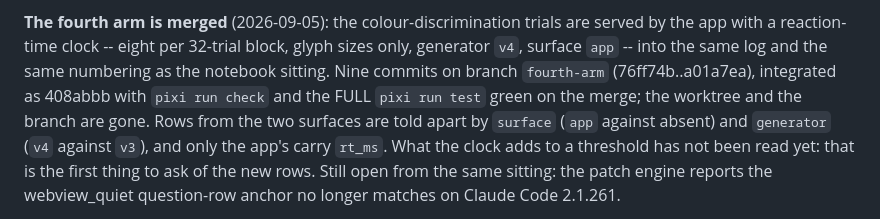
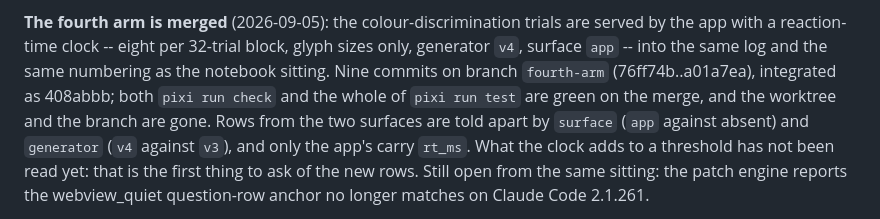
Before and after one commit to Titus-von-Koeller/theme-calibration, a Markdown page: CLAUDE.md, the part around the change. Rendered like a GitHub page.

Commit message:
Queue: keep an inline code span on one line, which the reef physical reads
`pixi run check` wrapped mid-span in the paragraph added a commit ago, and the physical's
claim extractor pairs backticks across the newline: it reported a command `and the FULL`
that nothing anywhere names. Reflowed so both task names sit on one line each.

The parser weakness is worth a look on its own -- ordinary prose wrapping should not
manufacture a claim -- but that is a change to an executable reef and is left for Titus.

Co-Authored-By: Claude Opus 5 (1M context) <noreply@anthropic.com>

```diff
--- a/CLAUDE.md
+++ b/CLAUDE.md
@@ -52,9 +52,9 @@ this directory is the open folder.
 **The fourth arm is merged** (2026-09-05): the colour-discrimination trials are served by
 the app with a reaction-time clock -- eight per 32-trial block, glyph sizes only, generator
 `v4`, surface `app` -- into the same log and the same numbering as the notebook sitting.
-Nine commits on branch `fourth-arm` (76ff74b..a01a7ea), integrated as 408abbb with `pixi run
-check` and the FULL `pixi run test` green on the merge; the worktree and the branch are
-gone. Rows from the two surfaces are told apart by `surface` (`app` against absent) and
+Nine commits on branch `fourth-arm` (76ff74b..a01a7ea), integrated as 408abbb; both
+`pixi run check` and the whole of `pixi run test` are green on the merge, and the worktree
+and the branch are gone. Rows from the two surfaces are told apart by `surface` (`app` against absent) and
 `generator` (`v4` against `v3`), and only the app's carry `rt_ms`. What the clock adds to a
 threshold has not been read yet: that is the first thing to ask of the new rows. Still open
 from the same sitting: the patch engine reports the webview_quiet question-row anchor no
```
